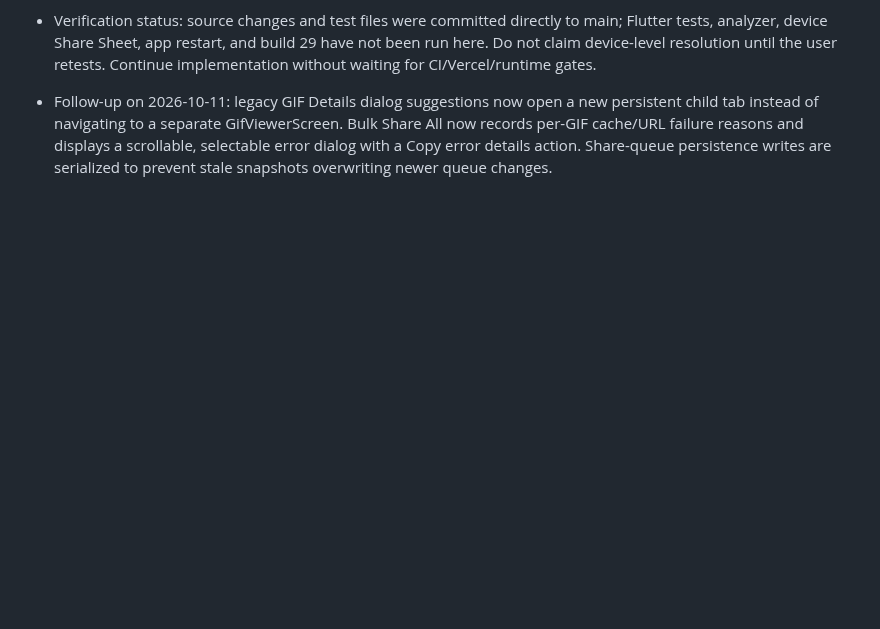
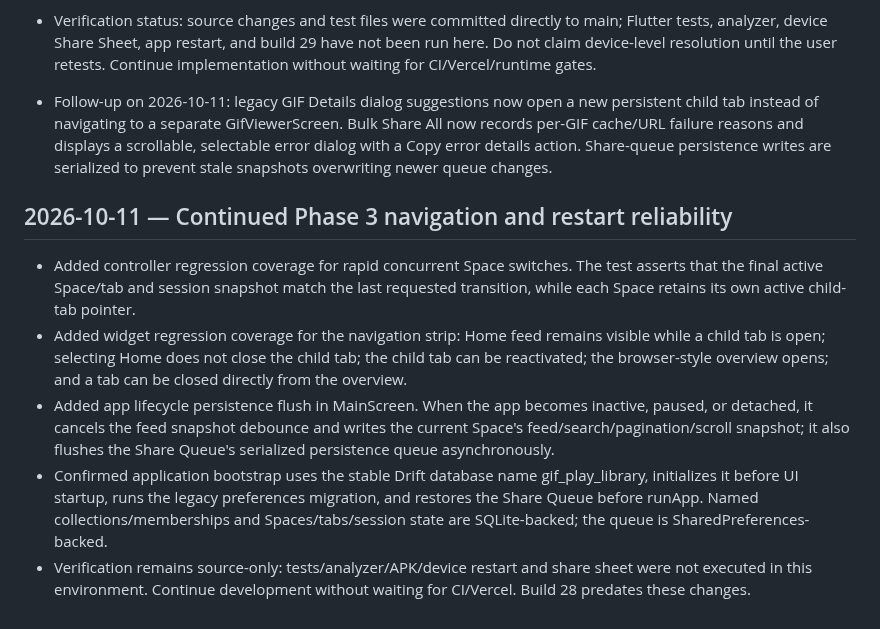
Before and after one commit to Rilan-Dev/Gif-Play-Flutter, a Markdown page: docs/project-control/WORKLOG.md, the part around the change. GitHub-like rendering; blank space fills up the shorter version.

Commit message:
Record lifecycle persistence and navigation regression coverage

```diff
--- a/docs/project-control/WORKLOG.md
+++ b/docs/project-control/WORKLOG.md
@@ -179,3 +179,11 @@
 - Verification status: source changes and test files were committed directly to main; Flutter tests, analyzer, device Share Sheet, app restart, and build 29 have not been run here. Do not claim device-level resolution until the user retests. Continue implementation without waiting for CI/Vercel/runtime gates.
 
 - Follow-up on 2026-10-11: legacy GIF Details dialog suggestions now open a new persistent child tab instead of navigating to a separate GifViewerScreen. Bulk Share All now records per-GIF cache/URL failure reasons and displays a scrollable, selectable error dialog with a Copy error details action. Share-queue persistence writes are serialized to prevent stale snapshots overwriting newer queue changes.
+
+
+## 2026-10-11 — Continued Phase 3 navigation and restart reliability
+- Added controller regression coverage for rapid concurrent Space switches. The test asserts that the final active Space/tab and session snapshot match the last requested transition, while each Space retains its own active child-tab pointer.
+- Added widget regression coverage for the navigation strip: Home feed remains visible while a child tab is open; selecting Home does not close the child tab; the child tab can be reactivated; the browser-style overview opens; and a tab can be closed directly from the overview.
+- Added app lifecycle persistence flush in MainScreen. When the app becomes inactive, paused, or detached, it cancels the feed snapshot debounce and writes the current Space's feed/search/pagination/scroll snapshot; it also flushes the Share Queue's serialized persistence queue asynchronously.
+- Confirmed application bootstrap uses the stable Drift database name gif_play_library, initializes it before UI startup, runs the legacy preferences migration, and restores the Share Queue before runApp. Named collections/memberships and Spaces/tabs/session state are SQLite-backed; the queue is SharedPreferences-backed.
+- Verification remains source-only: tests/analyzer/APK/device restart and share sheet were not executed in this environment. Continue development without waiting for CI/Vercel. Build 28 predates these changes.
```
